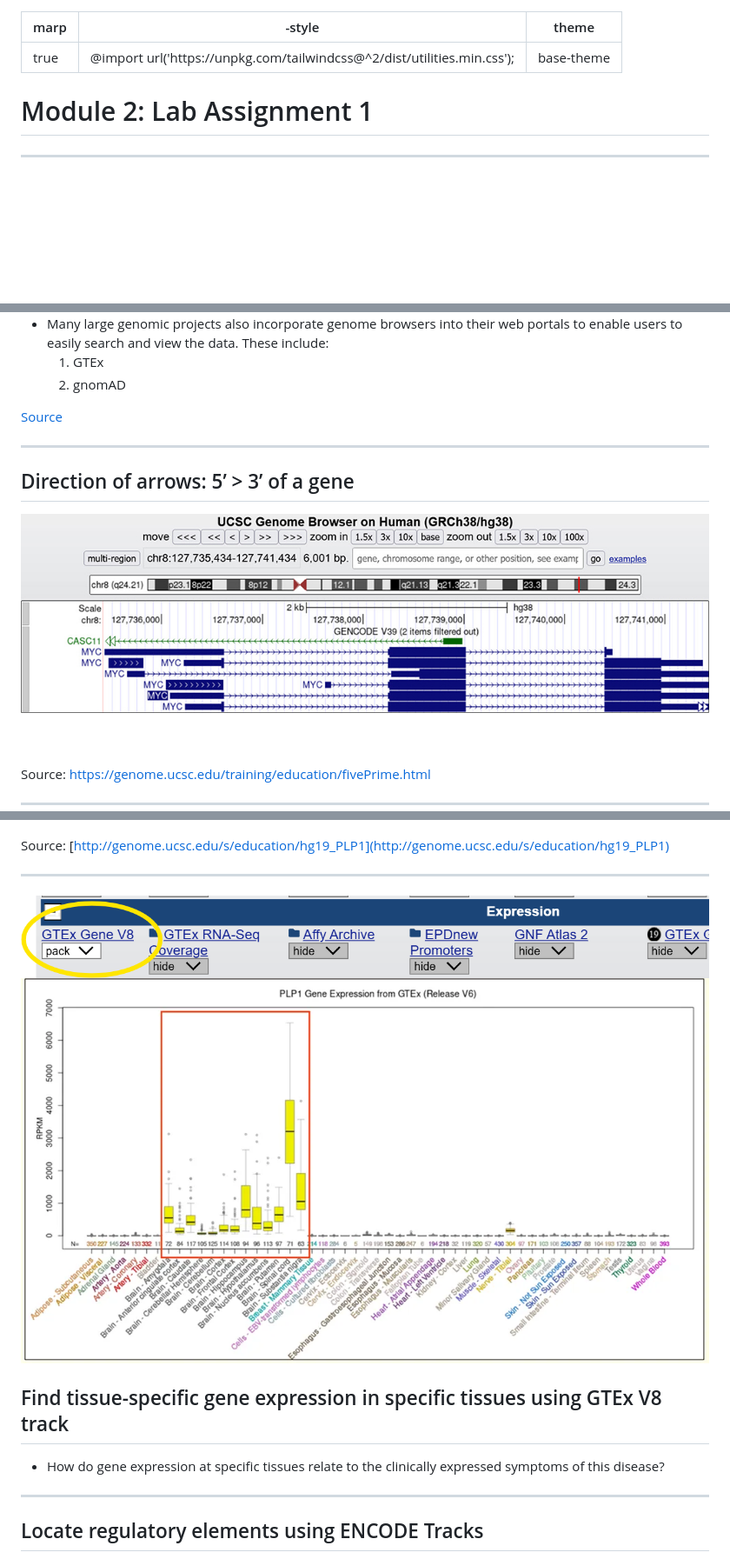
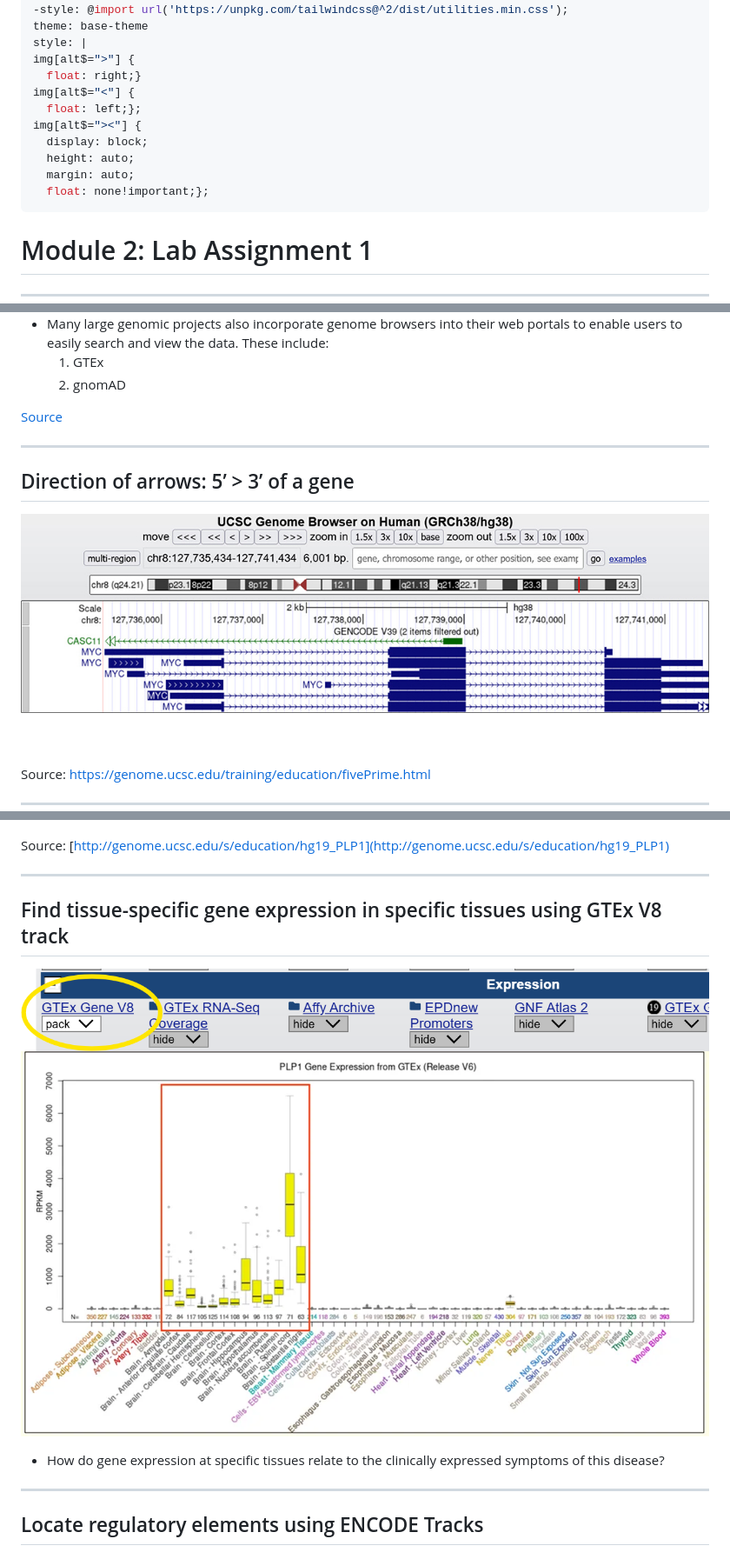
Before and after one commit to alicewchen/BINF5505_slides, a Markdown page: docs/assignment_1/assignment_1.md, 3 parts joined by grey strips. Shown: that part at 87% size. GitHub-like rendering; blank space fills up the shorter version.

Commit message:
center directives

```diff
--- a/docs/assignment_1/assignment_1.md
+++ b/docs/assignment_1/assignment_1.md
@@ -2,7 +2,16 @@
 marp: true
 -style: @import url('https://unpkg.com/tailwindcss@^2/dist/utilities.min.css');
 theme: base-theme
-
+style: |
+img[alt$=">"] {
+  float: right;}
+img[alt$="<"] {
+  float: left;};
+img[alt$="><"] {
+  display: block;
+  height: auto;
+  margin: auto;
+  float: none!important;};
 ---
 <style scoped>
 h1 {
@@ -41,11 +50,6 @@ They *differ from ordinary biological databases* in that they display data in a
 [Source](https://www.youtube.com/watch?v=s3JkAEAhkt8)
 
 ---
-<style scoped>
-img {
-  align: center;
-}
-</style>
 
 ## Direction of arrows: 5’ > 3’ of a gene
 
@@ -90,11 +94,8 @@ Different variants of PLP1 are associated with different disease states
 Source: [http://genome.ucsc.edu/s/education/hg19_PLP1](http://genome.ucsc.edu/s/education/hg19_PLP1)
 
 ---
-<style scoped>
-@import url('https://unpkg.com/tailwindcss@^2/dist/utilities.min.css');
-</style>
 
-
+## Find tissue-specific gene expression in specific tissues using GTEx V8 track
 
 <div class="grid grid-cols-2 gap-4">
 <div>
@@ -106,9 +107,8 @@ Source: [http://genome.ucsc.edu/s/education/hg19_PLP1](http://genome.ucsc.edu/s/
 
 <div>
 
-## Find tissue-specific gene expression in specific tissues using GTEx V8 track
+- How do gene expression at specific tissues relate to the clinically expressed symptoms of this disease?
 
-- How do gene expression at specific tissues relate to the clinically expressed symptoms of this disease?
 </div>
 </div>
 
```
Also changed, not shown: other parts of docs/assignment_1/assignment_1.md (+3 -3 lines).
